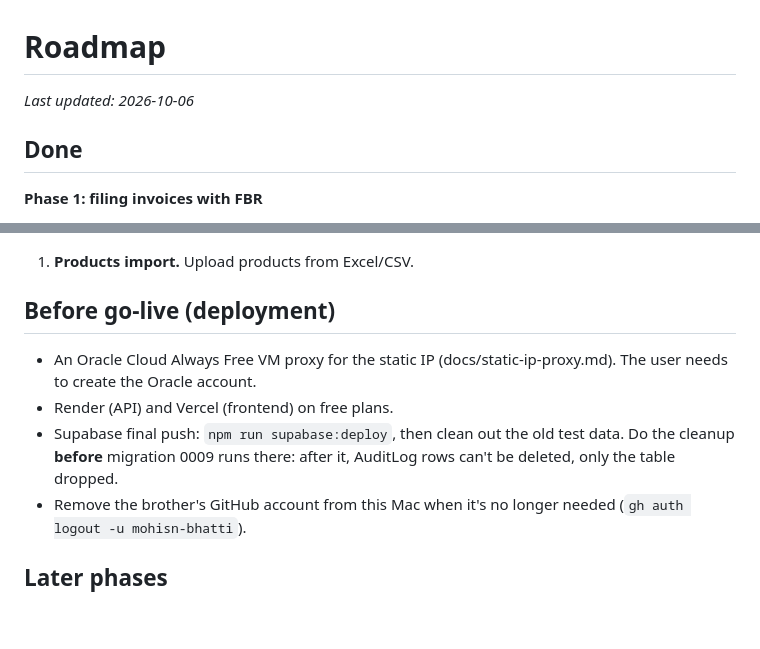
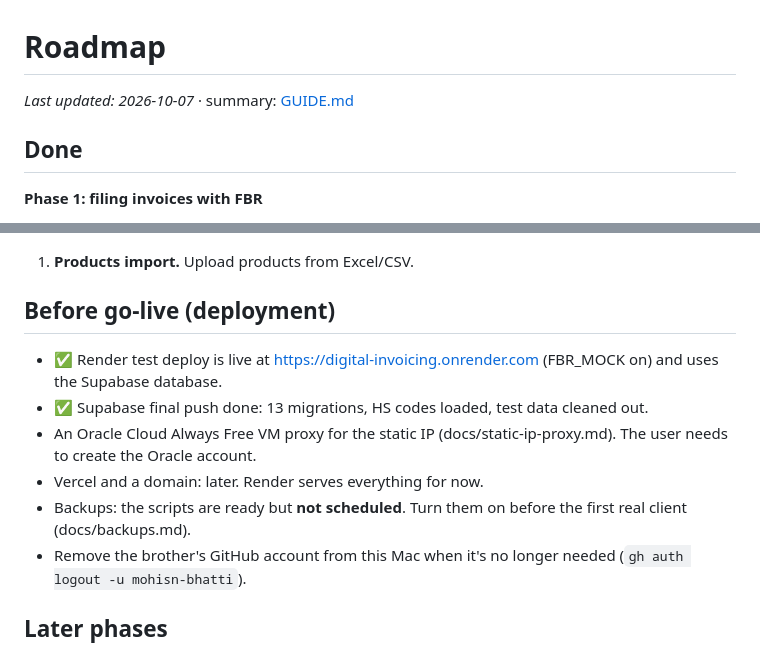
Before and after one commit to mohisn-bhatti/digital-invoicing, a Markdown page: docs/ROADMAP.md, 2 parts joined by grey strips. Drawn GitHub-style; blank space fills up the shorter version.

```diff
--- a/docs/ROADMAP.md
+++ b/docs/ROADMAP.md
@@ -1,6 +1,6 @@
 # Roadmap
 
-_Last updated: 2026-10-06_
+_Last updated: 2026-10-07_ · summary: [GUIDE.md](GUIDE.md)
 
 ## Done
 **Phase 1: filing invoices with FBR**
@@ -68,10 +68,11 @@ _Last updated: 2026-10-06_
 1. **Products import.** Upload products from Excel/CSV.
 
 ## Before go-live (deployment)
+- ✅ Render test deploy is live at https://digital-invoicing.onrender.com (FBR_MOCK on) and uses the Supabase database.
+- ✅ Supabase final push done: 13 migrations, HS codes loaded, test data cleaned out.
 - An Oracle Cloud Always Free VM proxy for the static IP (docs/static-ip-proxy.md). The user needs to create the Oracle account.
-- Render (API) and Vercel (frontend) on free plans.
-- Supabase final push: `npm run supabase:deploy`, then clean out the old test data. Do the cleanup **before** migration 0009
-  runs there: after it, AuditLog rows can't be deleted, only the table dropped.
+- Vercel and a domain: later. Render serves everything for now.
+- Backups: the scripts are ready but **not scheduled**. Turn them on before the first real client (docs/backups.md).
 - Remove the brother's GitHub account from this Mac when it's no longer needed (`gh auth logout -u mohisn-bhatti`).
 
 ## Later phases
```
Also changed, not shown: README.md (+2 -0 lines), docs/GUIDE.md (added, +150 -0 lines).
